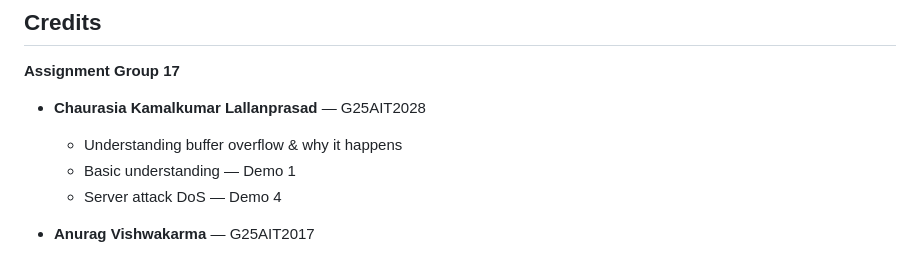
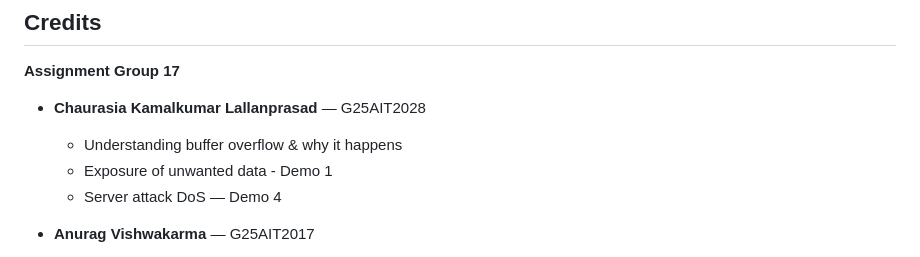
Before and after one commit to kamalkumariitj/cyber-assignment-group17, a Markdown page: README.md, the part around one of its changes. Drawn GitHub-style.

Commit message:
Revise README for clarity and accuracy
Updated project description and credit details.

```diff
--- a/README.md
+++ b/README.md
@@ -8,7 +8,7 @@ An educational cybersecurity project demonstrating classic buffer overflow vulne
 
 - **Chaurasia Kamalkumar Lallanprasad** — G25AIT2028
   - Understanding buffer overflow & why it happens
-  - Basic understanding — Demo 1
+  - Exposure of unwanted data - Demo 1
   - Server attack DoS — Demo 4
 
 - **Anurag Vishwakarma** — G25AIT2017
```
Also changed, not shown: other parts of README.md (+1 -1 lines).
